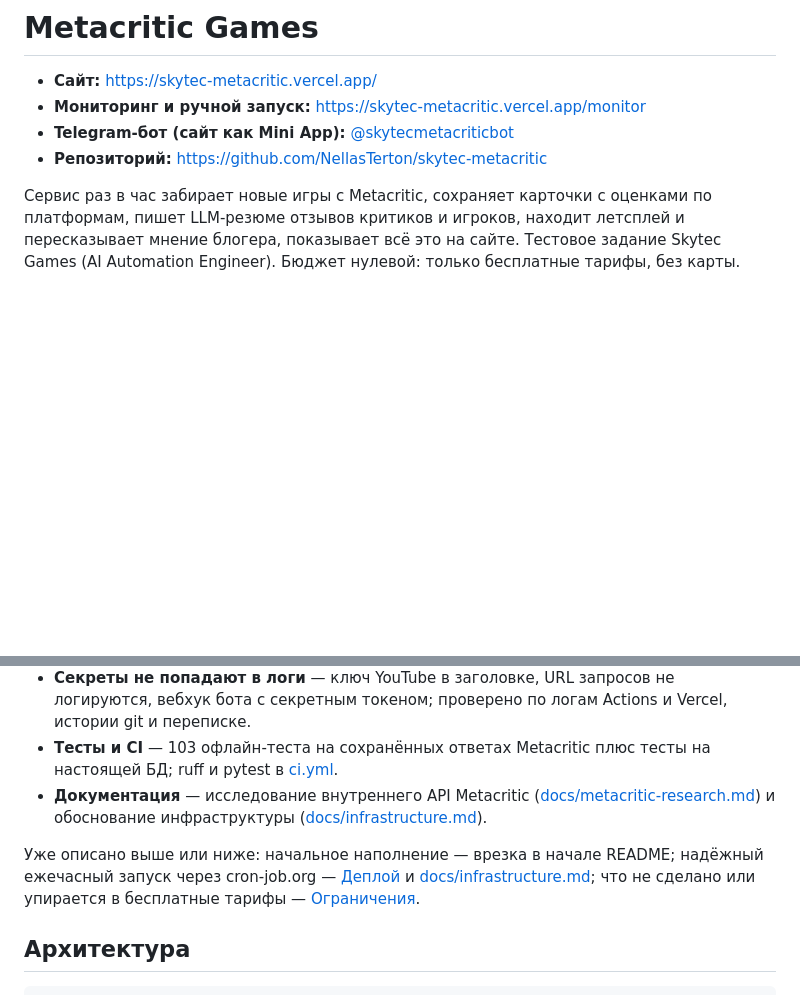
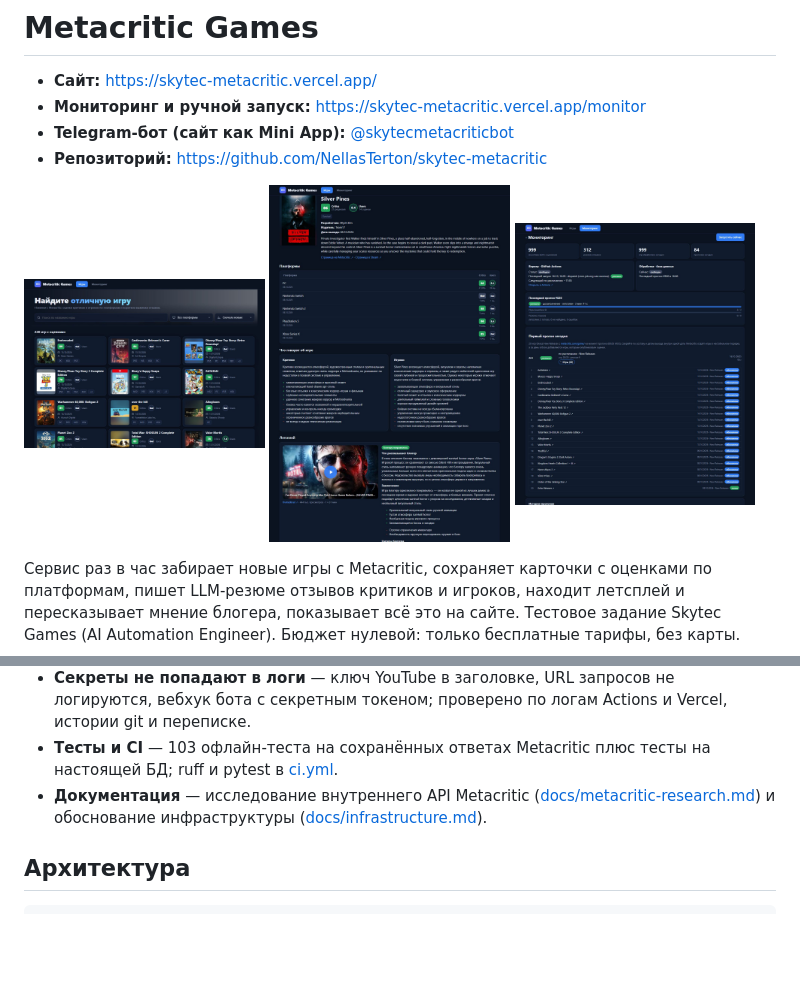
Before and after one commit to NellasTerton/skytec-metacritic, a Markdown page: README.md, 2 parts joined by grey strips. GitHub-like rendering; pictures changed too: docs/img/game.jpg (added), docs/img/list.jpg (added), docs/img/monitor.jpg (added); blank space fills up the shorter version.

Commit message:
README: screenshots of list, game card and monitor; drop cross-reference paragraph
Co-Authored-By: Claude Opus 5.5 <noreply@anthropic.com>

```diff
--- a/README.md
+++ b/README.md
@@ -4,6 +4,12 @@
 - **Мониторинг и ручной запуск:** https://skytec-metacritic.vercel.app/monitor
 - **Telegram-бот (сайт как Mini App):** [@skytecmetacriticbot](https://t.me/skytecmetacriticbot)
 - **Репозиторий:** https://github.com/NellasTerton/skytec-metacritic
+
+<p>
+  <a href="docs/img/list.jpg"><img src="docs/img/list.jpg" width="32%" alt="Список игр: поиск, фильтр по платформе, сортировка"></a>
+  <a href="docs/img/game.jpg"><img src="docs/img/game.jpg" width="32%" alt="Карточка игры: платформы с оценками, резюме отзывов, летсплей"></a>
+  <a href="docs/img/monitor.jpg"><img src="docs/img/monitor.jpg" width="32%" alt="Мониторинг: первый прогон дня со списком игр"></a>
+</p>
 
 Сервис раз в час забирает новые игры с Metacritic, сохраняет карточки с оценками по
 платформам, пишет LLM-резюме отзывов критиков и игроков, находит летсплей и пересказывает
@@ -53,11 +59,6 @@ New Releases по составу и датам выхода.
 - **Секреты не попадают в логи** — ключ YouTube в заголовке, URL запросов не логируются, вебхук бота с секретным токеном; проверено по логам Actions и Vercel, истории git и переписке.
 - **Тесты и CI** — 103 офлайн-теста на сохранённых ответах Metacritic плюс тесты на настоящей БД; ruff и pytest в [ci.yml](.github/workflows/ci.yml).
 - **Документация** — исследование внутреннего API Metacritic ([docs/metacritic-research.md](docs/metacritic-research.md)) и обоснование инфраструктуры ([docs/infrastructure.md](docs/infrastructure.md)).
-
-Уже описано выше или ниже: начальное наполнение — врезка в начале README; надёжный ежечасный
-запуск через cron-job.org — [Деплой](#деплой) и
-[docs/infrastructure.md](docs/infrastructure.md#ежечасный-запуск-cron-joborg); что не сделано
-или упирается в бесплатные тарифы — [Ограничения](#ограничения).
 
 ## Архитектура
 
```
